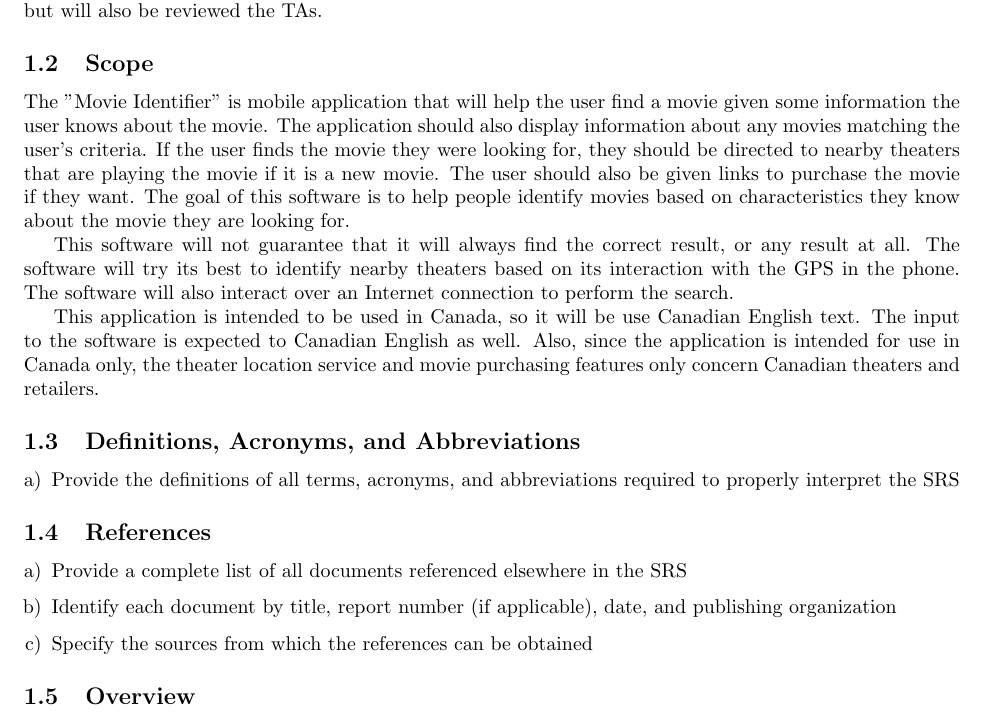
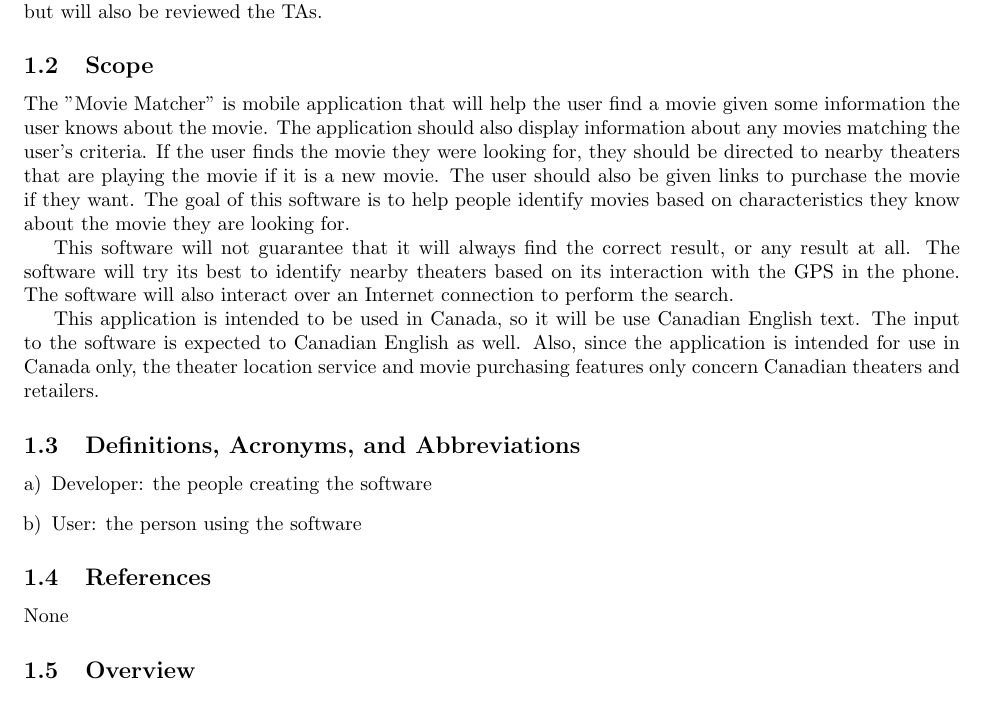
Before and after one commit to SE3A04/MovieFinder, a LaTeX document (Documentation/SRS/SRS.tex): part of page 1 of 7, cut so that both start at the same text. Compiled offline with pdfLaTeX.

Commit message:
Updated references and definitions

```diff
--- a/Documentation/SRS/SRS.tex
+++ b/Documentation/SRS/SRS.tex
@@ -28,7 +28,7 @@
 \date{}
 %------------------------------------------------------------------------------
 
-\newcommand{\sname}{Movie Identifier}
+\newcommand{\sname}{Movie Matcher}
 
 % Document
 %------------------------------------------------------------------------------
@@ -62,18 +62,15 @@ This application is intended to be used in Canada, so it will be use Canadian En
 \label{sub:definitions_acronyms_and_abbreviations}
 % Begin SubSection
 \begin{enumerate}[a)]
-	\item Provide the definitions of all terms, acronyms, and abbreviations required to properly interpret the SRS
+	\item Developer: the people creating the software
+	\item User: the person using the software
 \end{enumerate}
 % End SubSection
 
 \subsection{References}
 \label{sub:references}
 % Begin SubSection
-\begin{enumerate}[a)]
-	\item Provide a complete list of all documents referenced elsewhere in the SRS
-	\item Identify each document by title, report number (if applicable), date, and publishing organization
-	\item Specify the sources from which the references can be obtained
-\end{enumerate}
+None
 % End SubSection
 
 \subsection{Overview}
```
